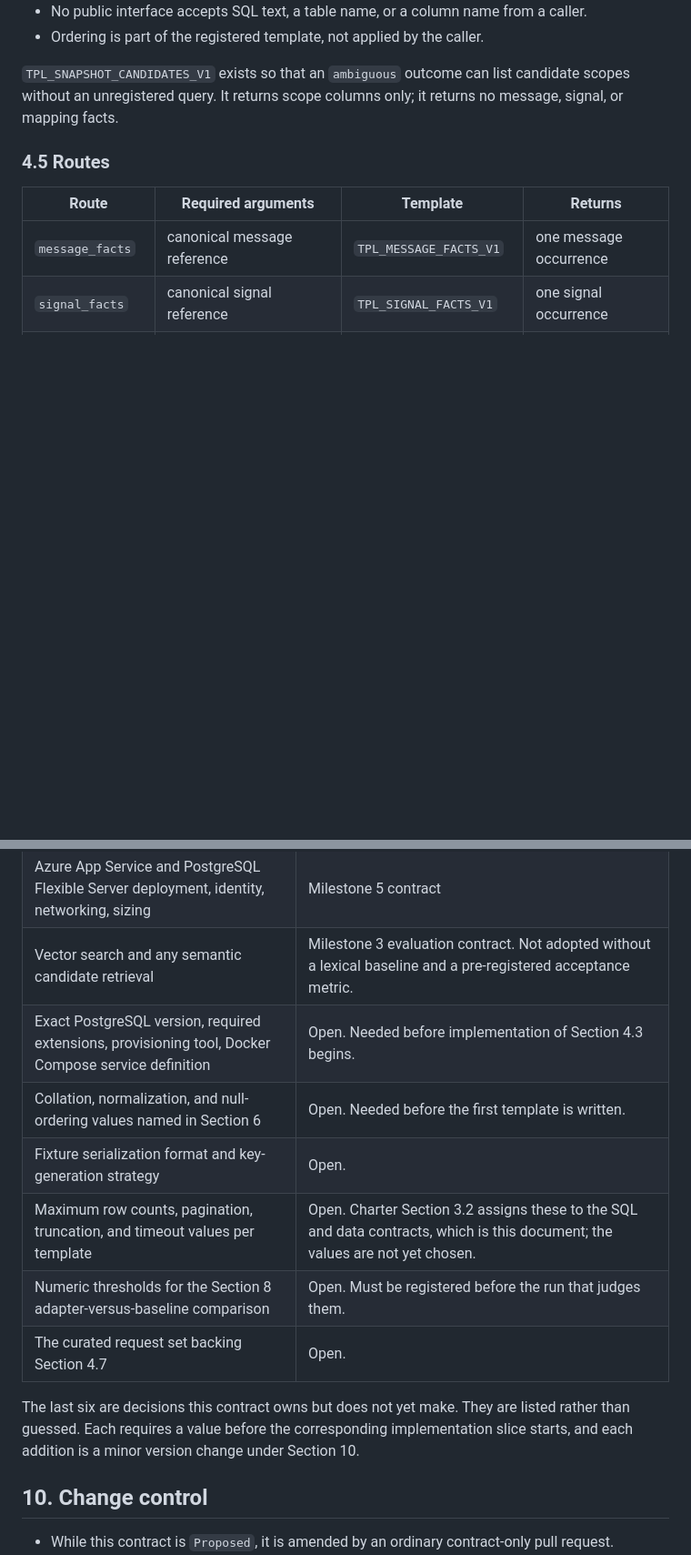
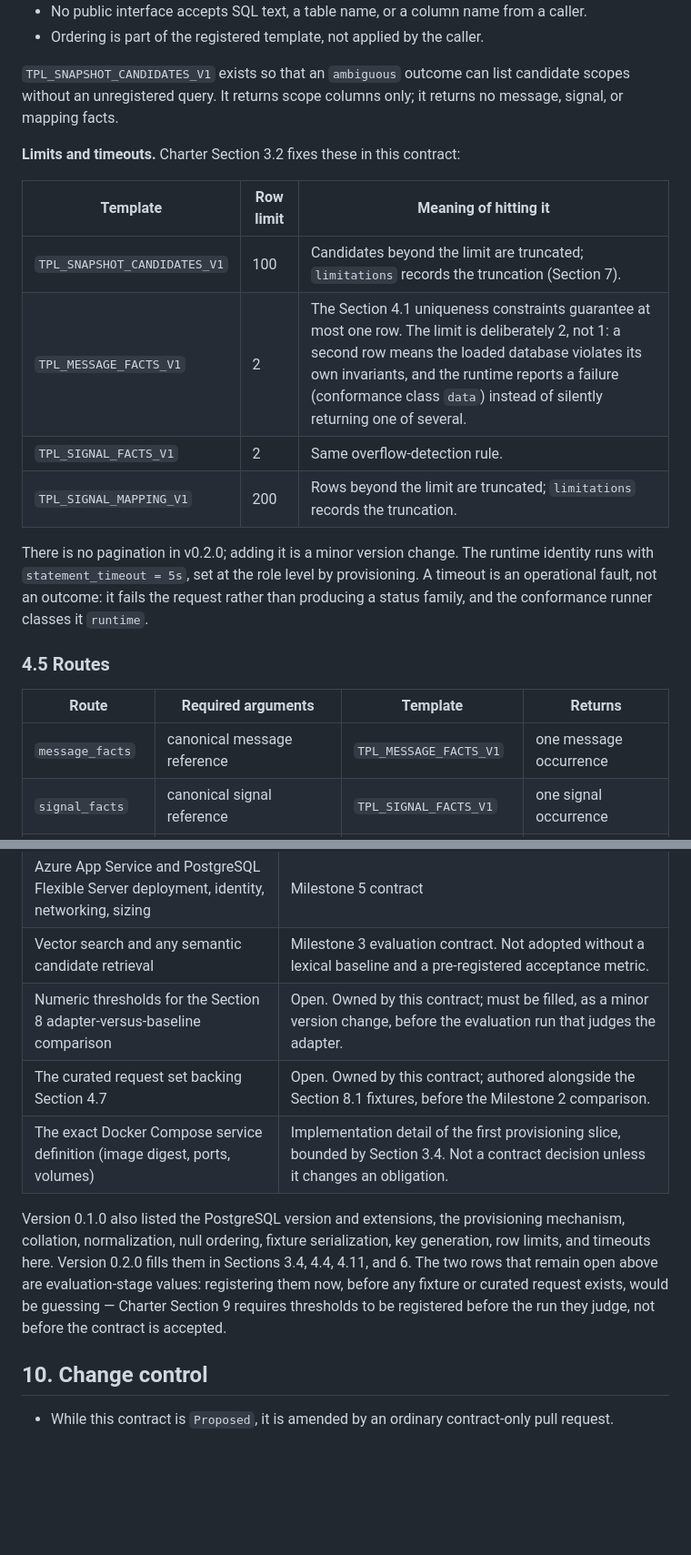
Before and after one commit to OKJ1105/evidence-first-rag, a Markdown page: docs/contracts/mvp-v0.1.md, 2 parts joined by grey strips. Shown at 91% size. Rendered like a GitHub page; blank space fills up the shorter version.

```diff
--- a/docs/contracts/mvp-v0.1.md
+++ b/docs/contracts/mvp-v0.1.md
@@ -167,6 +172,17 @@ Registry safeguards, enforced at registry construction time where possible and a
 
 `TPL_SNAPSHOT_CANDIDATES_V1` exists so that an `ambiguous` outcome can list candidate scopes without an unregistered query. It returns scope columns only; it returns no message, signal, or mapping facts.
 
+**Limits and timeouts.** Charter Section 3.2 fixes these in this contract:
+
+| Template | Row limit | Meaning of hitting it |
+| --- | --- | --- |
+| `TPL_SNAPSHOT_CANDIDATES_V1` | 100 | Candidates beyond the limit are truncated; `limitations` records the truncation (Section 7). |
+| `TPL_MESSAGE_FACTS_V1` | 2 | The Section 4.1 uniqueness constraints guarantee at most one row. The limit is deliberately 2, not 1: a second row means the loaded database violates its own invariants, and the runtime reports a failure (conformance class `data`) instead of silently returning one of several. |
+| `TPL_SIGNAL_FACTS_V1` | 2 | Same overflow-detection rule. |
+| `TPL_SIGNAL_MAPPING_V1` | 200 | Rows beyond the limit are truncated; `limitations` records the truncation. |
+
+There is no pagination in v0.2.0; adding it is a minor version change. The runtime identity runs with `statement_timeout = 5s`, set at the role level by provisioning. A timeout is an operational fault, not an outcome: it fails the request rather than producing a status family, and the conformance runner classes it `runtime`.
+
 ### 4.5 Routes
 
 | Route | Required arguments | Template | Returns |
@@ -364,14 +391,11 @@ Every fixture uses `SAMPLE_*` identifiers only. Every status family in Section 5
 | TSV export and any renderer beyond Section 4.8 template rendering | Milestone 4 contract |
 | Azure App Service and PostgreSQL Flexible Server deployment, identity, networking, sizing | Milestone 5 contract |
 | Vector search and any semantic candidate retrieval | Milestone 3 evaluation contract. Not adopted without a lexical baseline and a pre-registered acceptance metric. |
-| Exact PostgreSQL version, required extensions, provisioning tool, Docker Compose service definition | Open. Needed before implementation of Section 4.3 begins. |
-| Collation, normalization, and null-ordering values named in Section 6 | Open. Needed before the first template is written. |
-| Fixture serialization format and key-generation strategy | Open. |
-| Maximum row counts, pagination, truncation, and timeout values per template | Open. Charter Section 3.2 assigns these to the SQL and data contracts, which is this document; the values are not yet chosen. |
-| Numeric thresholds for the Section 8 adapter-versus-baseline comparison | Open. Must be registered before the run that judges them. |
-| The curated request set backing Section 4.7 | Open. |
+| Numeric thresholds for the Section 8 adapter-versus-baseline comparison | Open. Owned by this contract; must be filled, as a minor version change, before the evaluation run that judges the adapter. |
+| The curated request set backing Section 4.7 | Open. Owned by this contract; authored alongside the Section 8.1 fixtures, before the Milestone 2 comparison. |
+| The exact Docker Compose service definition (image digest, ports, volumes) | Implementation detail of the first provisioning slice, bounded by Section 3.4. Not a contract decision unless it changes an obligation. |
 
-The last six are decisions this contract owns but does not yet make. They are listed rather than guessed. Each requires a value before the corresponding implementation slice starts, and each addition is a minor version change under Section 10.
+Version 0.1.0 also listed the PostgreSQL version and extensions, the provisioning mechanism, collation, normalization, null ordering, fixture serialization, key generation, row limits, and timeouts here. Version 0.2.0 fills them in Sections 3.4, 4.4, 4.11, and 6. The two rows that remain open above are evaluation-stage values: registering them now, before any fixture or curated request exists, would be guessing — Charter Section 9 requires thresholds to be registered before the run they judge, not before the contract is accepted.
 
 ## 10. Change control
 
```
Also changed, not shown: other parts of docs/contracts/mvp-v0.1.md (+20 -4 lines).
